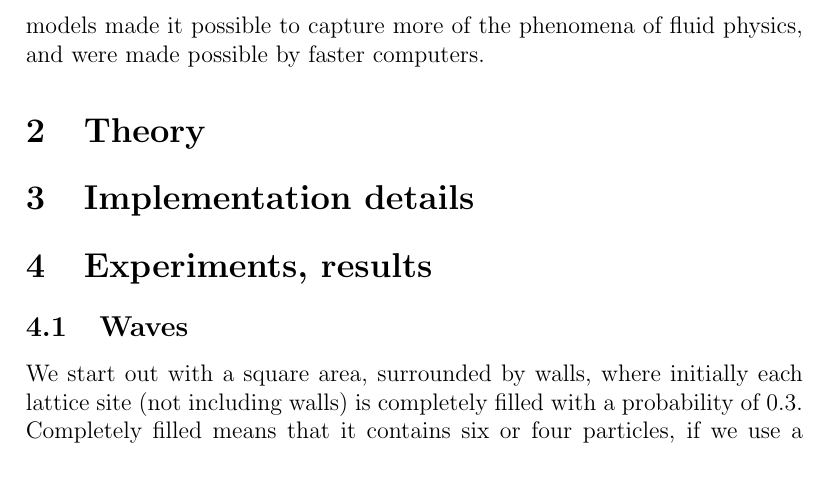
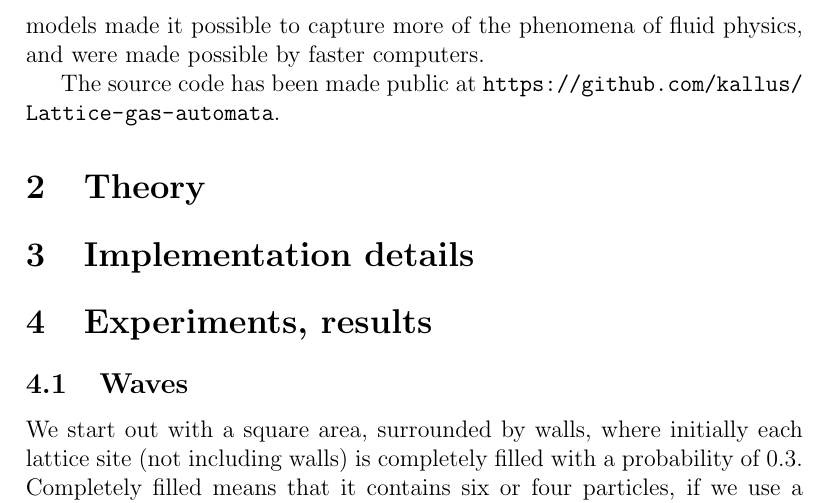
Before and after one commit to kallus/Lattice-gas-automata, a LaTeX document (tex/lattice.tex): part of page 2 of 9, cut so that both start at the same text, the shorter picture padded with empty space. Compiled offline with pdfLaTeX.

Commit message:
added github link

```diff
--- a/tex/lattice.tex
+++ b/tex/lattice.tex
@@ -44,6 +44,8 @@ The theory of lattice gas automata in general is introduced in section~\ref{sec:
 Cellular automata in general, thus also lattice gas automata, are systems that are discrete in time and in space. They are built using a small set of deterministic rules, usually a mapping from each possible spatial configuration of some small area into a spatial configuration of that area for the next time step.
 
 The mayor benefit of simulation of gases using lattice gas automata is simplicity, the model is built using only simple rules. The simulations does not require any differential equations to be solved, neither explicitly nor implicitly. The scientific interest in lattice gas automata declined drastically in the beginning of the 1990-ties, probably due to the increased interest in more sophisticated models using Lattice Boltzmann methods. The new models made it possible to capture more of the phenomena of fluid physics, and were made possible by faster computers.
+
+The source code has been made public at \url{https://github.com/kallus/Lattice-gas-automata}.
 
 \section{Theory}
 \label{sec:theory}
```
